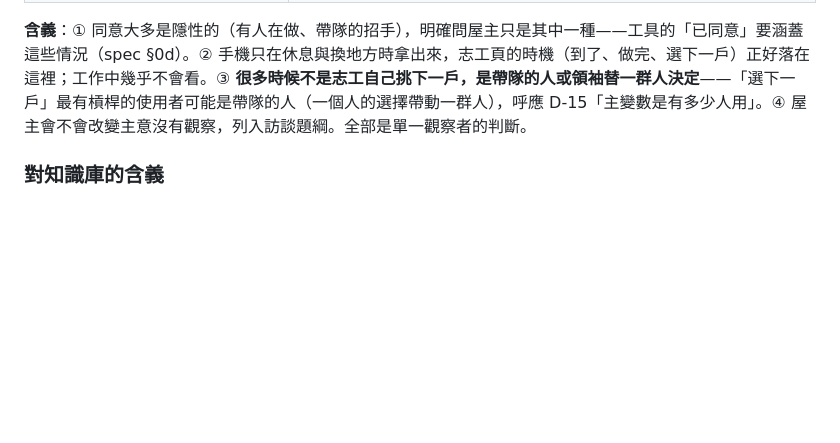
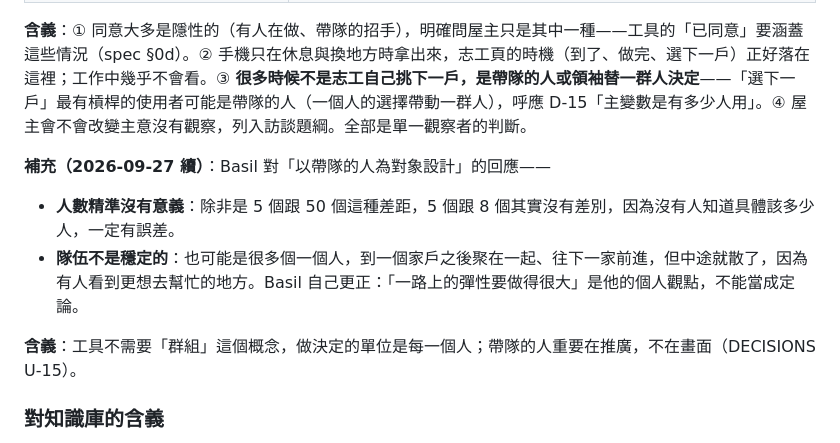
Before and after one commit to BasilHsieh/resq-hub, a Markdown page: knowledge/fieldwork/馬太鞍溪觀察_basil_2026.md, the part around the change. Rendered like a GitHub page; blank space fills up the shorter version.

```diff
--- a/knowledge/fieldwork/馬太鞍溪觀察_basil_2026.md
+++ b/knowledge/fieldwork/馬太鞍溪觀察_basil_2026.md
@@ -413,6 +413,12 @@ Claude 以 PM 身分提問、Basil 以去過現場的顧問身分回答（選擇
 
 **含義**：① 同意大多是隱性的（有人在做、帶隊的招手），明確問屋主只是其中一種——工具的「已同意」要涵蓋這些情況（spec §0d）。② 手機只在休息與換地方時拿出來，志工頁的時機（到了、做完、選下一戶）正好落在這裡；工作中幾乎不會看。③ **很多時候不是志工自己挑下一戶，是帶隊的人或領袖替一群人決定**——「選下一戶」最有槓桿的使用者可能是帶隊的人（一個人的選擇帶動一群人），呼應 D-15「主變數是有多少人用」。④ 屋主會不會改變主意沒有觀察，列入訪談題綱。全部是單一觀察者的判斷。
 
+**補充（2026-09-27 續）**：Basil 對「以帶隊的人為對象設計」的回應——
+- **人數精準沒有意義**：除非是 5 個跟 50 個這種差距，5 個跟 8 個其實沒有差別，因為沒有人知道具體該多少人，一定有誤差。
+- **隊伍不是穩定的**：也可能是很多個一個人，到一個家戶之後聚在一起、往下一家前進，但中途就散了，因為有人看到更想去幫忙的地方。Basil 自己更正：「一路上的彈性要做得很大」是他的個人觀點，不能當成定論。
+
+**含義**：工具不需要「群組」這個概念，做決定的單位是每一個人；帶隊的人重要在推廣，不在畫面（DECISIONS U-15）。
+
 ### 對知識庫的含義
 
 - 這是 Dynes 的 emergent group 在**單一家戶尺度**的第一手描述：組織性在現場自己長出來，小到一戶一個領袖（呼應 [散兵與組織的門檻辯論](../framework/散兵與組織的門檻辯論.md)）。
```
Also changed, not shown: DECISIONS.md (+5 -4 lines), output/spec/角色輪廓.md (+1 -1 lines).
